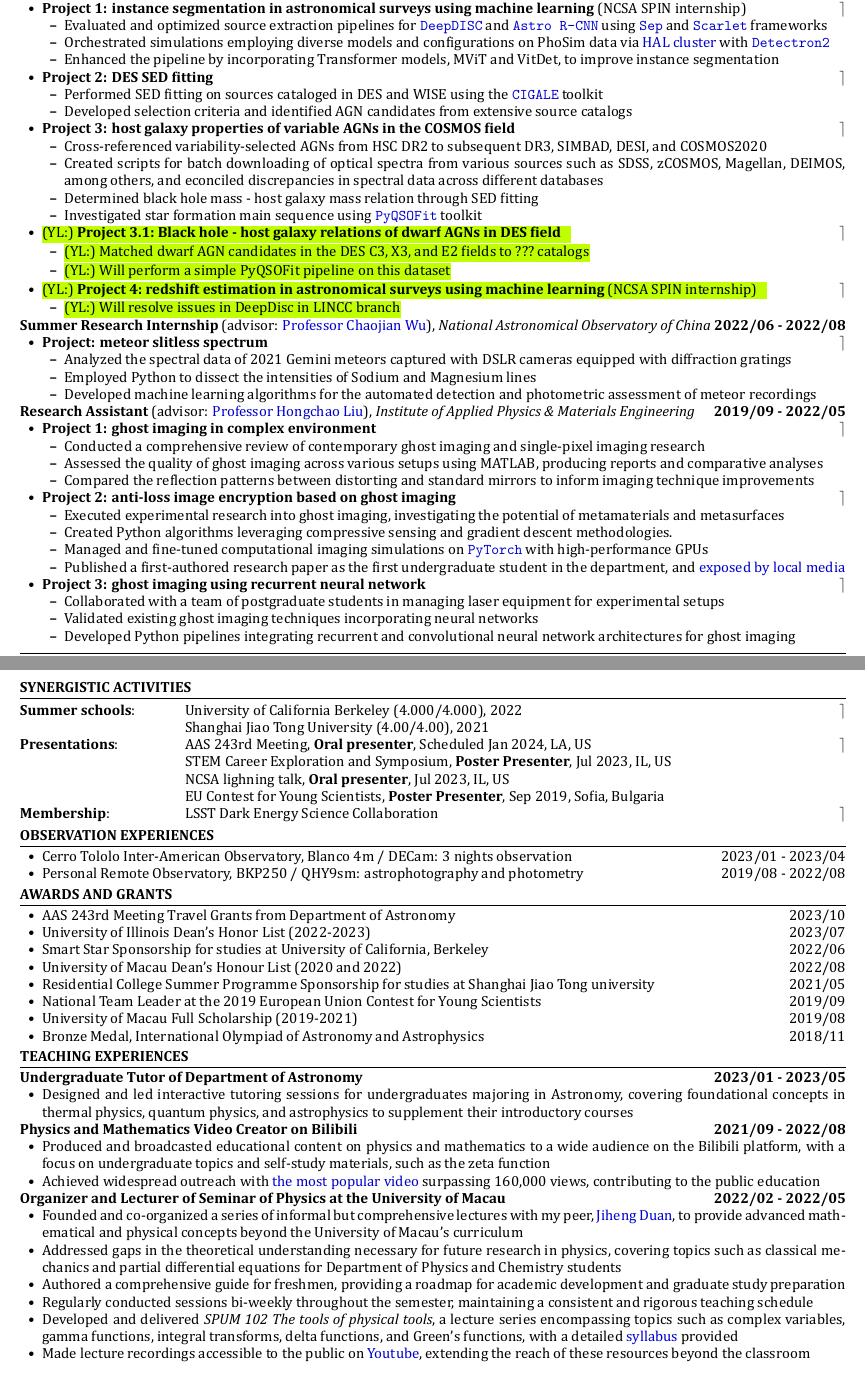
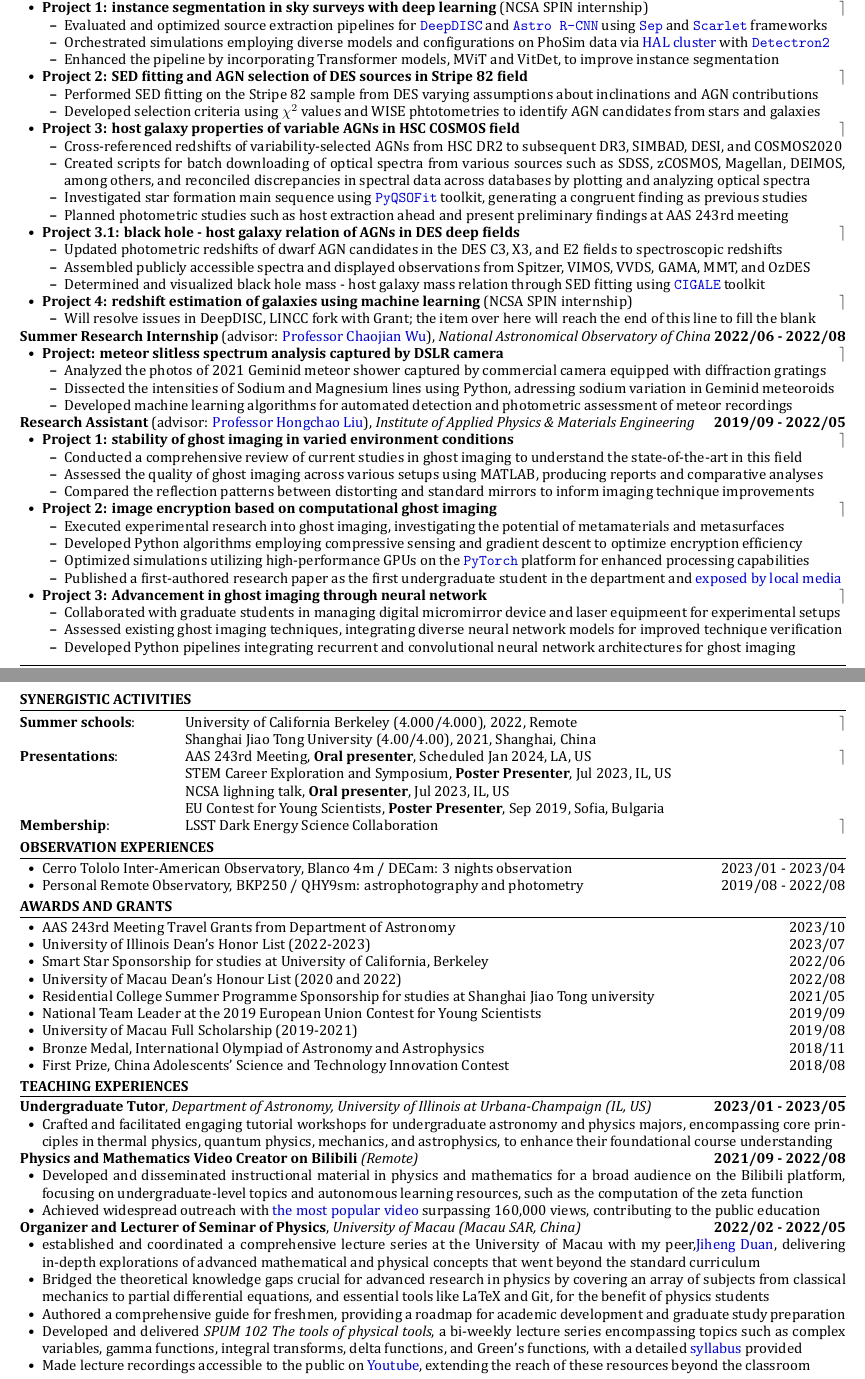
Before and after one commit to Chisen-Lupus/CV, a LaTeX CV (Yichen_Liu_CV.tex): two parts of pages 1 and 2 of 2, joined at a grey line, cut so that both start at the same text. The pictures show the PDF file Yichen_Liu_CV.pdf that the author committed with the source.

Commit message:
adding information and prettify

```diff
--- a/Yichen_Liu_CV.tex
+++ b/Yichen_Liu_CV.tex
@@ -110,64 +110,65 @@
 
 \textbf{Research Assistant} (advisor: \href{mailto:xinliuxl@illinois.edu}{Professor Xin Liu}), \textit{Department of Astronomy} \hfill \textbf{2022/09 - Present}
 \begin{itemize}[leftmargin=1.5em]
-    \item \textbf{Project 1: instance segmentation in astronomical surveys using machine learning} (NCSA SPIN internship) \hfill $\rceil$ %2022/09 - Present
+    \item \textbf{Project 1: instance segmentation in sky surveys with deep learning} (NCSA SPIN internship) \hfill $\rceil$ %2022/09 - Present
     \begin{itemize}[leftmargin=1.5em]
         \item Evaluated and optimized source extraction pipelines for \href{https://github.com/burke86/deepdisc}{\texttt{DeepDISC}} and \href{https://github.com/burke86/astro_rcnn}{\texttt{Astro R-CNN}} using \href{https://github.com/kbarbary/sep/tree/v1.1.x}{\texttt{Sep}} and \href{https://github.com/pmelchior/scarlet}{\texttt{Scarlet}} frameworks
         \item Orchestrated simulations employing diverse models and configurations on PhoSim data via \href{https://www.ncsa.illinois.edu/research/project-highlights/hal-cluster/}{HAL cluster} with \href{https://github.com/facebookresearch/detectron2}{\texttt{Detectron2}}
         \item Enhanced the pipeline by incorporating Transformer models, MViT and VitDet, to improve instance segmentation
     \end{itemize}
-    \item \textbf{Project 2: DES SED fitting} \hfill $\rceil$ %2023/02 - 2023/05
+    \item \textbf{Project 2: SED fitting and AGN selection of DES sources in Stripe 82 field} \hfill $\rceil$ %2023/02 - 2023/05
     \begin{itemize}[leftmargin=1.5em]
-        \item Performed SED fitting on sources cataloged in DES and WISE using the \href{https://cigale.lam.fr/}{\texttt{CIGALE}} toolkit
-        \item Developed selection criteria and identified AGN candidates from extensive source catalogs
+        \item Performed SED fitting on the Stripe 82 sample from DES varying assumptions about inclinations and AGN contributions
+        \item Developed selection criteria using $\chi^2$ values and WISE phtotometries to identify AGN candidates from stars and galaxies
     \end{itemize}
-    \item \textbf{Project 3: host galaxy properties of variable AGNs in the COSMOS field} \hfill $\rceil$ %2023/06 - Present
+    \item \textbf{Project 3: host galaxy properties of variable AGNs in HSC COSMOS field} \hfill $\rceil$ %2023/06 - Present
     \begin{itemize}[leftmargin=1.5em]
-        \item Cross-referenced variability-selected AGNs from HSC DR2 to subsequent DR3, SIMBAD, DESI, and COSMOS2020
-        \item Created scripts for batch downloading of optical spectra from various sources such as SDSS, zCOSMOS, Magellan, DEIMOS, among others, and econciled discrepancies in spectral data across different databases
-        \item Determined black hole mass - host galaxy mass relation through SED fitting
-        \item Investigated star formation main sequence using \href{https://github.com/legolason/PyQSOFit}{\texttt{PyQSOFit}} toolkit
+        \item Cross-referenced redshifts of variability-selected AGNs from HSC DR2 to subsequent DR3, SIMBAD, DESI, and COSMOS2020
+        \item Created scripts for batch downloading of optical spectra from various sources such as SDSS, zCOSMOS, Magellan, DEIMOS, among others, and reconciled discrepancies in spectral data across databases by plotting and analyzing optical spectra
+        \item Investigated star formation main sequence using \href{https://github.com/legolason/PyQSOFit}{\texttt{PyQSOFit}} toolkit, generating a congruent finding as previous studies
+        \item Planned photometric studies such as host extraction ahead and present preliminary findings at AAS 243rd meeting
     \end{itemize}
-    \item \yichen{\textbf{Project 3.1: Black hole - host galaxy relations of dwarf AGNs in DES field} \hfill $\rceil$} % 2023/06 - Present
+    \item \yichen{\textbf{Project 3.1: black hole - host galaxy relation of AGNs in DES deep fields} \hfill $\rceil$} % 2023/06 - Present
     \begin{itemize}[leftmargin=1.5em]
-        \item \yichen{Matched dwarf AGN candidates in the DES C3, X3, and E2 fields to ??? catalogs}
-        \item \yichen{Will perform a simple PyQSOFit pipeline on this dataset}
+        \item \yichen{Updated photometric redshifts of dwarf AGN candidates in the DES C3, X3, and E2 fields to spectroscopic redshifts}
+        \item \yichen{Assembled publicly accessible spectra and displayed observations from Spitzer, VIMOS, VVDS, GAMA, MMT, and OzDES}
+        \item \yichen{Determined and visualized black hole mass - host galaxy mass relation through SED fitting} using \href{https://cigale.lam.fr/}{\texttt{CIGALE}} toolkit
     \end{itemize}
-    \item \yichen{\textbf{Project 4: redshift estimation in astronomical surveys using machine learning} (NCSA SPIN internship) \hfill $\rceil$} %2023/10 - Present
+    \item \yichen{\textbf{Project 4: redshift estimation of galaxies using machine learning} (NCSA SPIN internship) \hfill $\rceil$} %2023/10 - Present
     \begin{itemize}[leftmargin=1.5em]
-        \item \yichen{Will resolve issues in DeepDisc in LINCC branch}
+        \item \yichen{Will resolve issues in DeepDISC, LINCC fork with Grant; the item over here will reach the end of this line to fill the blank}
     \end{itemize}
 \end{itemize}
 
 \textbf{Summer Research Internship} (advisor: \href{mailto:chjwu@bao.ac.cn}{Professor Chaojian Wu}), \textit{National Astronomical Observatory of China} \hfill \textbf{2022/06 - 2022/08}
 \begin{itemize}[leftmargin=1.5em]
-    \item \textbf{Project: meteor slitless spectrum} \hfill $\rceil$
+    \item \textbf{Project: meteor slitless spectrum analysis captured by DSLR camera} \hfill $\rceil$
     \begin{itemize}[leftmargin=1.5em]
-        \item Analyzed the spectral data of 2021 Gemini meteors captured with DSLR cameras equipped with diffraction gratings
-        \item Employed Python to dissect the intensities of Sodium and Magnesium lines
-        \item Developed machine learning algorithms for the automated detection and photometric assessment of meteor recordings
+        \item Analyzed the photos of 2021 Geminid meteor shower captured by commercial camera equipped with diffraction gratings
+        \item Dissected the intensities of Sodium and Magnesium lines using Python, adressing sodium variation in Geminid meteoroids
+        \item Developed machine learning algorithms for automated detection and photometric assessment of meteor recordings
     \end{itemize}
 \end{itemize}
 
 \textbf{Research Assistant} (advisor: \href{mailto:hcliu@um.edu.mo}{Professor Hongchao Liu}), \textit{Institute of Applied Physics \& Materials Engineering}\hfill \textbf{2019/09 - 2022/05}
 \begin{itemize}[leftmargin=1.5em]
-    \item \textbf{Project 1: ghost imaging in complex environment} \hfill $\rceil$ %Aug 2019 - Aug 2021
+    \item \textbf{Project 1: stability of ghost imaging in varied environment conditions} \hfill $\rceil$ %Aug 2019 - Aug 2021
     \begin{itemize}[leftmargin=1.5em]
-        \item Conducted a comprehensive review of contemporary ghost imaging and single-pixel imaging research
+        \item Conducted a comprehensive review of current studies in ghost imaging to understand the state-of-the-art in this field
         \item Assessed the quality of ghost imaging across various setups using MATLAB, producing reports and comparative analyses
         \item Compared the reflection patterns between distorting and standard mirrors to inform imaging technique improvements
     \end{itemize}
-    \item \textbf{Project 2: anti-loss image encryption based on ghost imaging} \hfill $\rceil$ %Sep 2021 - Feb 2022
+    \item \textbf{Project 2: image encryption based on computational ghost imaging} \hfill $\rceil$ %Sep 2021 - Feb 2022
     \begin{itemize}[leftmargin=1.5em]
         \item Executed experimental research into ghost imaging, investigating the potential of metamaterials and metasurfaces
-        \item Created Python algorithms leveraging compressive sensing and gradient descent methodologies.
-        \item Managed and fine-tuned computational imaging simulations on \href{https://pytorch.org/}{\texttt{PyTorch}} with high-performance GPUs
-        \item Published a first-authored research paper as the first undergraduate student in the department, and \href{https://www.tdm.com.mo/en/news-detail/683438?isvideo=false&lang=en&category=all}{exposed by local media}
+        \item Developed Python algorithms employing compressive sensing and gradient descent to optimize encryption efficiency
+        \item Optimized simulations utilizing high-performance GPUs on the \href{https://pytorch.org/}{\texttt{PyTorch}} platform for enhanced processing capabilities
+        \item Published a first-authored research paper as the first undergraduate student in the department and \href{https://www.tdm.com.mo/en/news-detail/683438?isvideo=false&lang=en&category=all}{exposed by local media}
     \end{itemize}
-    \item \textbf{Project 3: ghost imaging using recurrent neural network} \hfill $\rceil$ %Mar 2022 - May 2022
+    \item \textbf{Project 3: Advancement in ghost imaging through neural network} \hfill $\rceil$ %Mar 2022 - May 2022
     \begin{itemize}[leftmargin=1.5em]
-        \item Collaborated with a team of postgraduate students in managing laser equipment for experimental setups
-        \item Validated existing ghost imaging techniques incorporating neural networks
+        \item Collaborated with graduate students in managing digital micromirror device and laser equipmeent for experimental setups
+        \item Assessed existing ghost imaging techniques, integrating diverse neural network models for improved technique verification
         \item Developed Python pipelines integrating recurrent and convolutional neural network architectures for ghost imaging
     \end{itemize}
 \end{itemize}
@@ -177,8 +178,8 @@
 \begin{section}{SYNERGISTIC ACTIVITIES}
 
 \begin{tabular}{@{}p{0.2\linewidth}@{}p{0.8\linewidth}@{}}
-    \textbf{Summer schools}: & University of California Berkeley (4.000/4.000), 2022 \hfill $\rceil$\\
-    & Shanghai Jiao Tong University (4.00/4.00), 2021 \\
+    \textbf{Summer schools}: & University of California Berkeley (4.000/4.000), 2022, Remote \hfill $\rceil$\\
+    & Shanghai Jiao Tong University (4.00/4.00), 2021, Shanghai, China \\
     \textbf{Presentations}: & AAS 243rd Meeting, \textbf{Oral presenter}, Scheduled Jan 2024, LA, US \hfill $\rceil$\\
     & STEM Career Exploration and Symposium, \textbf{Poster Presenter}, Jul 2023, IL, US \\
     & NCSA lighning talk, \textbf{Oral presenter}, Jul 2023, IL, US \\
@@ -210,7 +211,7 @@
         \item National Team Leader at the 2019 European Union Contest for Young Scientists \hfill 2019/09
         \item University of Macau Full Scholarship (2019-2021) \hfill 2019/08
         \item Bronze Medal, International Olympiad of Astronomy and Astrophysics \hfill 2018/11
-        % \item First Prize, China Adolescents' Science and Technology Innovation Contest \hfill 2018/08
+        \item First Prize, China Adolescents' Science and Technology Innovation Contest \hfill 2018/08
         % \item Second Prize, Deng Feng National Contest on Science and Innovation \hfill 2018/08
         % \item Second Prize, China National Astronomy Olympiad \hfill 2018/05
     \end{itemize}
@@ -219,24 +220,23 @@
 
 \begin{section}{TEACHING EXPERIENCES}
 
-\textbf{Undergraduate Tutor of Department of Astronomy} \hfill \textbf{2023/01 - 2023/05}
+\textbf{Undergraduate Tutor}, \textit{Department of Astronomy, University of Illinois at Urbana-Champaign (IL, US)} \hfill \textbf{2023/01 - 2023/05}
 \begin{itemize}[leftmargin=1.5em]
-    \item Designed and led interactive tutoring sessions for undergraduates majoring in Astronomy, covering foundational concepts in thermal physics, quantum physics, and astrophysics to supplement their introductory courses
+    \item Crafted and facilitated engaging tutorial workshops for undergraduate astronomy and physics majors, encompassing core principles in thermal physics, quantum physics, mechanics, and astrophysics, to enhance their foundational course understanding
 \end{itemize}
 
-\textbf{Physics and Mathematics Video Creator on Bilibili} \hfill \textbf{2021/09 - 2022/08}
+\textbf{Physics and Mathematics Video Creator on Bilibili} \textit{(Remote)} \hfill \textbf{2021/09 - 2022/08}
 \begin{itemize}[leftmargin=1.5em]
-    \item Produced and broadcasted  educational content on physics and mathematics to a wide audience on the Bilibili platform, with a focus on undergraduate topics and self-study materials, such as the zeta function
+    \item Developed and disseminated instructional material in physics and mathematics for a broad audience on the Bilibili platform, focusing on undergraduate-level topics and autonomous learning resources, such as the computation of the zeta function
     \item Achieved widespread outreach with \href{https://www.bilibili.com/video/BV1th411W7xu/}{the most popular video} surpassing 160,000 views, contributing to the public education
 \end{itemize}
 
-\textbf{Organizer and Lecturer of Seminar of Physics at the University of Macau} \hfill \textbf{2022/02 - 2022/05}
+\textbf{Organizer and Lecturer of Seminar of Physics}, \textit{University of Macau (Macau SAR, China)} \hfill \textbf{2022/02 - 2022/05}
 \begin{itemize}[leftmargin=1.5em]
-    \item Founded and co-organized a series of informal but comprehensive lectures with my peer, \href{http://runawayfancy.me/}{Jiheng Duan}, to provide advanced mathematical and physical concepts beyond the University of Macau's curriculum
-    \item Addressed gaps in the theoretical understanding necessary for future research in physics, covering topics such as classical mechanics and partial differential equations for Department of Physics and Chemistry students
+    \item established and coordinated a comprehensive lecture series at the University of Macau with my peer,\href{http://runawayfancy.me/}{Jiheng Duan}, delivering in-depth explorations of advanced mathematical and physical concepts that went beyond the standard curriculum
+    \item Bridged the theoretical knowledge gaps crucial for advanced research in physics by covering an array of subjects from classical mechanics to partial differential equations, and essential tools like LaTeX and Git, for the benefit of physics students
     \item Authored a comprehensive guide for freshmen, providing a roadmap for academic development and graduate study preparation
-    \item Regularly conducted sessions bi-weekly throughout the semester, maintaining a consistent and rigorous teaching schedule
-    \item Developed and delivered \textit{SPUM 102 The tools of physical tools}, a lecture series encompassing topics such as complex variables, gamma functions, integral transforms, delta functions, and Green's functions, with a detailed \href{https://github.com/Chisen-Lupus/Seminar-of-Physics-UM/blob/main/SPUM%20102%20The%20tools%20of%20physical%20tool.pdf}{syllabus} provided
+    \item Developed and delivered \textit{SPUM 102 The tools of physical tools}, a bi-weekly lecture series encompassing topics such as complex variables, gamma functions, integral transforms, delta functions, and Green's functions, with a detailed \href{https://github.com/Chisen-Lupus/Seminar-of-Physics-UM/blob/main/SPUM%20102%20The%20tools%20of%20physical%20tool.pdf}{syllabus} provided
     \item Made lecture recordings accessible to the public on \href{https://www.youtube.com/watch?v=nQkv03r-XeQ&list=PLV9fHDZW7hHWQ9rrAk7c9kdeV-Lqyt7pV&index=10}{Youtube}, extending the reach of these resources beyond the classroom
 \end{itemize}
 
```
Also changed, not shown: Yichen_Liu_CV.pdf, Yichen_Liu_CV.tex (24 more changed lines).
